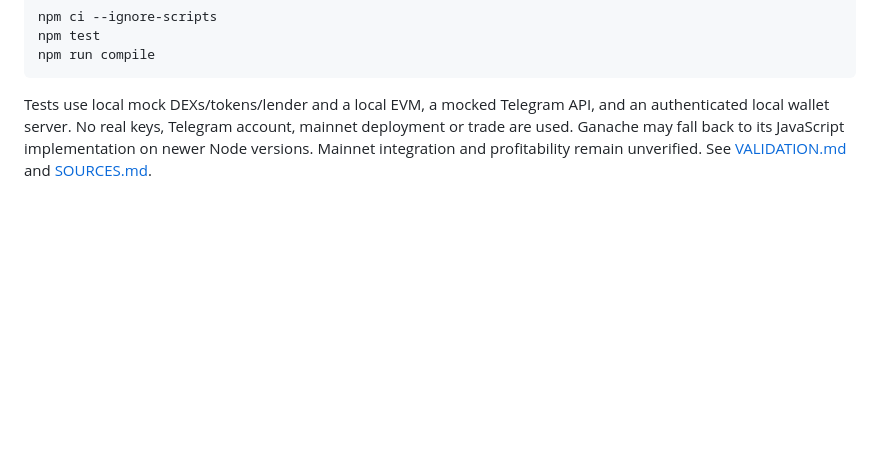
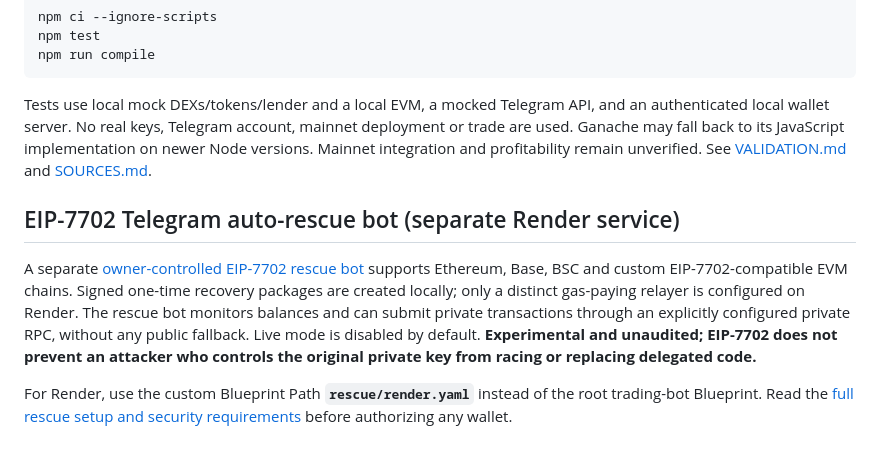
Before and after one commit to kobyfletcher08-ops/verbose-octo-giggle, a Markdown page: README.md, the part around the change. Rendered like a GitHub page; blank space fills up the shorter version.

Commit message:
Document separate EIP-7702 rescue bot and Render Blueprint

````diff
--- a/README.md
+++ b/README.md
@@ -144,3 +144,10 @@ npm run compile
 ```
 
 Tests use local mock DEXs/tokens/lender and a local EVM, a mocked Telegram API, and an authenticated local wallet server. No real keys, Telegram account, mainnet deployment or trade are used. Ganache may fall back to its JavaScript implementation on newer Node versions. Mainnet integration and profitability remain unverified. See [VALIDATION.md](VALIDATION.md) and [SOURCES.md](SOURCES.md).
+
+
+## EIP-7702 Telegram auto-rescue bot (separate Render service)
+
+A separate [owner-controlled EIP-7702 rescue bot](rescue/README.md) supports Ethereum, Base, BSC and custom EIP-7702-compatible EVM chains. Signed one-time recovery packages are created locally; only a distinct gas-paying relayer is configured on Render. The rescue bot monitors balances and can submit private transactions through an explicitly configured private RPC, without any public fallback. Live mode is disabled by default. **Experimental and unaudited; EIP-7702 does not prevent an attacker who controls the original private key from racing or replacing delegated code.**
+
+For Render, use the custom Blueprint Path **`rescue/render.yaml`** instead of the root trading-bot Blueprint. Read the [full rescue setup and security requirements](rescue/README.md) before authorizing any wallet.
````
